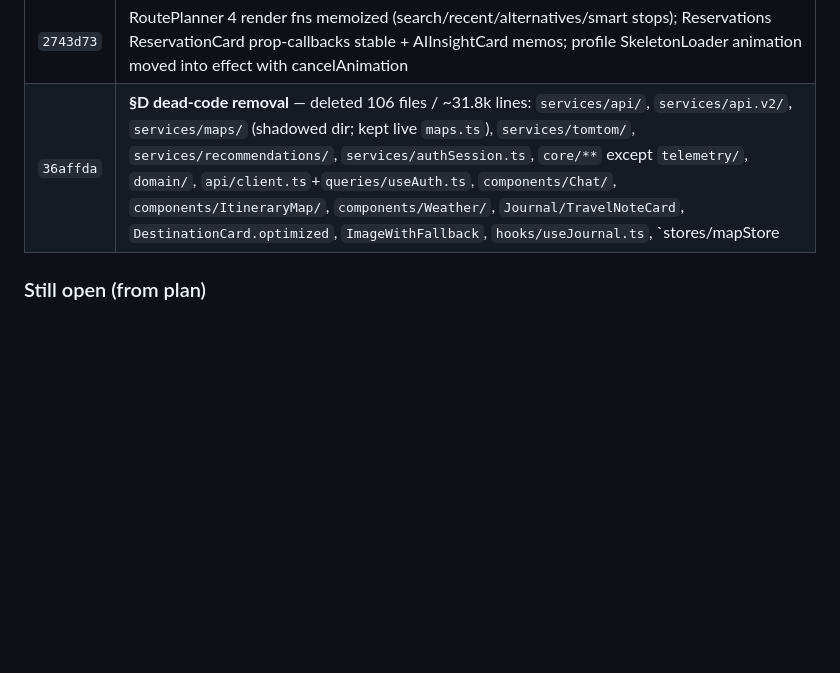
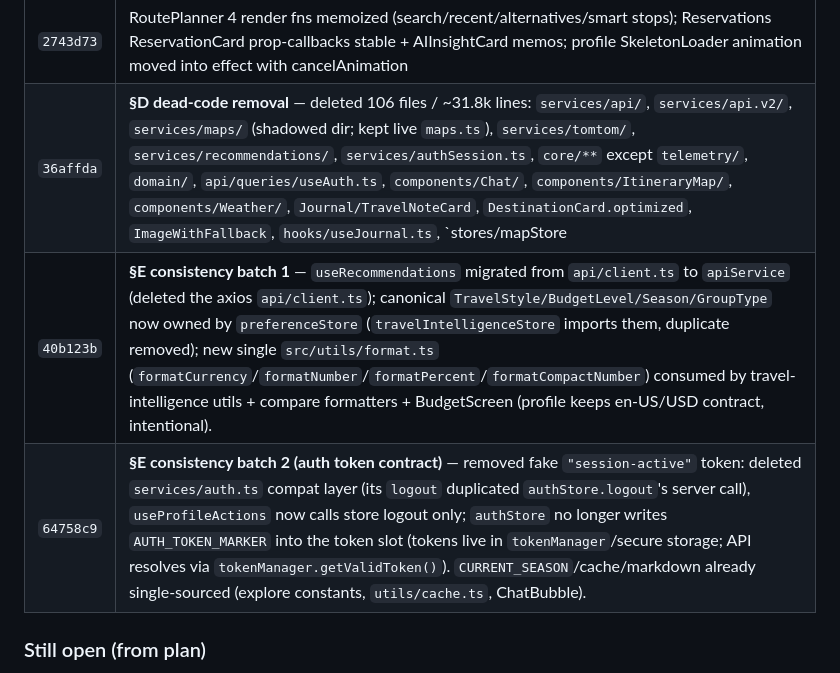
Before and after one commit to krishNaa1942/TIMETRAVEL-copy, a Markdown page: FRONTEND_DEEP_AUDIT.md, the part around the change. GitHub-like rendering; blank space fills up the shorter version.

Commit message:
docs: fix-log for E batches (api client unify, formatters, auth token contract)

```diff
--- a/FRONTEND_DEEP_AUDIT.md
+++ b/FRONTEND_DEEP_AUDIT.md
@@ -500,7 +500,9 @@ Commit hashes on `main` (https://github.com/krishNaa1942/TIMETRAVEL-copy), oldes
 | `a3daf3e` | docs: audit fix-log section added |
 | `01bb128` | docs: extend fix log |
 | `2743d73` | RoutePlanner 4 render fns memoized (search/recent/alternatives/smart stops); Reservations ReservationCard prop-callbacks stable + AIInsightCard memos; profile SkeletonLoader animation moved into effect with cancelAnimation |
-| `36affda` | **§D dead-code removal** — deleted 106 files / ~31.8k lines: `services/api/`, `services/api.v2/`, `services/maps/` (shadowed dir; kept live `maps.ts`), `services/tomtom/`, `services/recommendations/`, `services/authSession.ts`, `core/**` except `telemetry/`, `domain/`, `api/client.ts`+`queries/useAuth.ts`, `components/Chat/`, `components/ItineraryMap/`, `components/Weather/`, `Journal/TravelNoteCard`, `DestinationCard.optimized`, `ImageWithFallback`, `hooks/useJournal.ts`, `stores/mapStore|itineraryStore|journalStore` (+ trimmed `stores/index.ts`), `constants/config.production.ts`. Kept live clusters verified via relative `./` grep: `tokenManager`, `tokenManagerCore`, `apiClientImpl`, `apiClient.ts`, `api/client.ts`, `services/maps.ts`. `tsc --noEmit` clean. |
+| `36affda` | **§D dead-code removal** — deleted 106 files / ~31.8k lines: `services/api/`, `services/api.v2/`, `services/maps/` (shadowed dir; kept live `maps.ts`), `services/tomtom/`, `services/recommendations/`, `services/authSession.ts`, `core/**` except `telemetry/`, `domain/`, `api/queries/useAuth.ts`, `components/Chat/`, `components/ItineraryMap/`, `components/Weather/`, `Journal/TravelNoteCard`, `DestinationCard.optimized`, `ImageWithFallback`, `hooks/useJournal.ts`, `stores/mapStore|itineraryStore|journalStore` (+ trimmed `stores/index.ts`), `constants/config.production.ts`. Kept live clusters verified via relative `./` grep: `tokenManager`, `tokenManagerCore`, `apiClientImpl`, `apiClient.ts`, `api/client.ts` (latter two removed later in §E), `services/maps.ts`. `tsc --noEmit` clean. |
+| `40b123b` | **§E consistency batch 1** — `useRecommendations` migrated from `api/client.ts` to `apiService` (deleted the axios `api/client.ts`); canonical `TravelStyle/BudgetLevel/Season/GroupType` now owned by `preferenceStore` (`travelIntelligenceStore` imports them, duplicate removed); new single `src/utils/format.ts` (`formatCurrency`/`formatNumber`/`formatPercent`/`formatCompactNumber`) consumed by travel-intelligence utils + compare formatters + BudgetScreen (profile keeps en-US/USD contract, intentional). |
+| `64758c9` | **§E consistency batch 2 (auth token contract)** — removed fake `"session-active"` token: deleted `services/auth.ts` compat layer (its `logout` duplicated `authStore.logout`'s server call), `useProfileActions` now calls store logout only; `authStore` no longer writes `AUTH_TOKEN_MARKER` into the token slot (tokens live in `tokenManager`/secure storage; API resolves via `tokenManager.getValidToken()`). `CURRENT_SEASON`/cache/markdown already single-sourced (explore constants, `utils/cache.ts`, ChatBubble). |
 
 ### Still open (from plan)
 - B: Explore FAB, Places select/bookmark, Favorites folder button, NewsFeed bell, Reservations edit/detail — wire or remove.
```
